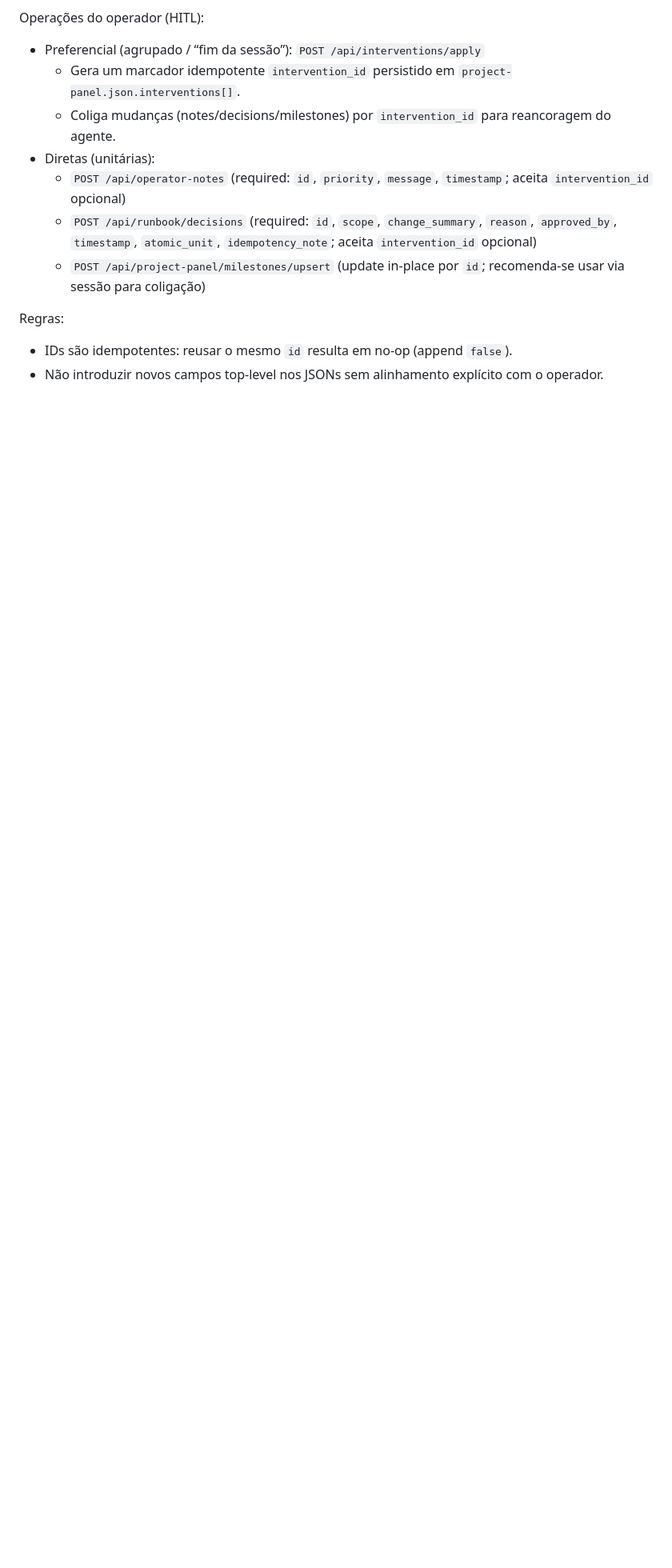
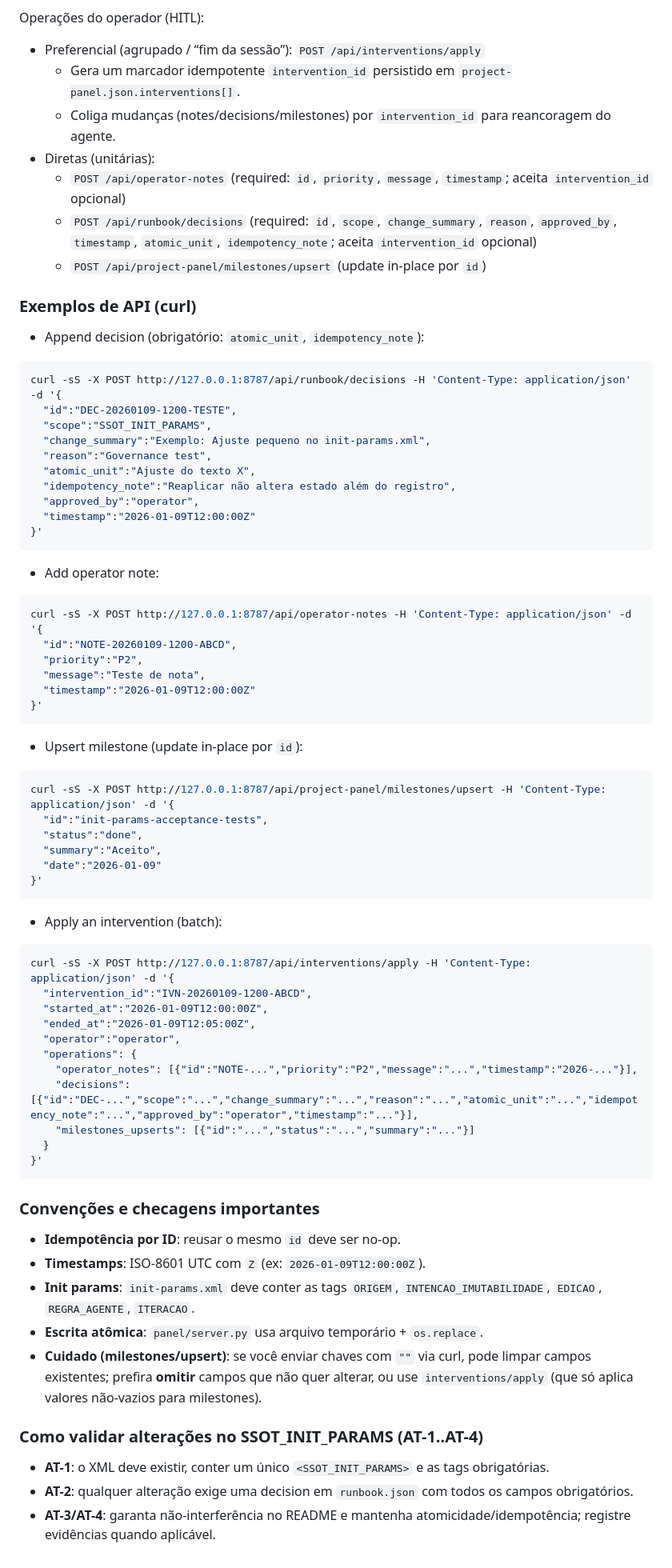
Before and after one commit to aiob3/ssot-vcia, a Markdown page: .github/copilot-instructions.md, the part around one of its changes. Shown at 80% size. Drawn GitHub-style; blank space fills up the shorter version.

Commit message:
docs: merge architecture/ops reference into copilot instructions

````diff
--- a/.github/copilot-instructions.md
+++ b/.github/copilot-instructions.md
@@ -107,8 +118,66 @@ Operações do operador (HITL):
 - Diretas (unitárias):
   - `POST /api/operator-notes` (required: `id`, `priority`, `message`, `timestamp`; aceita `intervention_id` opcional)
   - `POST /api/runbook/decisions` (required: `id`, `scope`, `change_summary`, `reason`, `approved_by`, `timestamp`, `atomic_unit`, `idempotency_note`; aceita `intervention_id` opcional)
-  - `POST /api/project-panel/milestones/upsert` (update in-place por `id`; recomenda-se usar via sessão para coligação)
+  - `POST /api/project-panel/milestones/upsert` (update in-place por `id`)
 
-Regras:
-- IDs são idempotentes: reusar o mesmo `id` resulta em no-op (append `false`).
-- Não introduzir novos campos top-level nos JSONs sem alinhamento explícito com o operador.
+### Exemplos de API (curl)
+- Append decision (obrigatório: `atomic_unit`, `idempotency_note`):
+```bash
+curl -sS -X POST http://127.0.0.1:8787/api/runbook/decisions -H 'Content-Type: application/json' -d '{
+  "id":"DEC-20260109-1200-TESTE",
+  "scope":"SSOT_INIT_PARAMS",
+  "change_summary":"Exemplo: Ajuste pequeno no init-params.xml",
+  "reason":"Governance test",
+  "atomic_unit":"Ajuste do texto X",
+  "idempotency_note":"Reaplicar não altera estado além do registro",
+  "approved_by":"operator",
+  "timestamp":"2026-01-09T12:00:00Z"
+}'
+```
+
+- Add operator note:
+```bash
+curl -sS -X POST http://127.0.0.1:8787/api/operator-notes -H 'Content-Type: application/json' -d '{
+  "id":"NOTE-20260109-1200-ABCD",
+  "priority":"P2",
+  "message":"Teste de nota",
+  "timestamp":"2026-01-09T12:00:00Z"
+}'
+```
+
+- Upsert milestone (update in-place por `id`):
+```bash
+curl -sS -X POST http://127.0.0.1:8787/api/project-panel/milestones/upsert -H 'Content-Type: application/json' -d '{
+  "id":"init-params-acceptance-tests",
+  "status":"done",
+  "summary":"Aceito",
+  "date":"2026-01-09"
+}'
+```
+
+- Apply an intervention (batch):
+```bash
+curl -sS -X POST http://127.0.0.1:8787/api/interventions/apply -H 'Content-Type: application/json' -d '{
+  "intervention_id":"IVN-20260109-1200-ABCD",
+  "started_at":"2026-01-09T12:00:00Z",
+  "ended_at":"2026-01-09T12:05:00Z",
+  "operator":"operator",
+  "operations": {
+    "operator_notes": [{"id":"NOTE-...","priority":"P2","message":"...","timestamp":"2026-..."}],
+    "decisions": [{"id":"DEC-...","scope":"...","change_summary":"...","reason":"...","atomic_unit":"...","idempotency_note":"...","approved_by":"operator","timestamp":"..."}],
+    "milestones_upserts": [{"id":"...","status":"...","summary":"..."}]
+  }
+}'
+```
+
+### Convenções e checagens importantes
+- **Idempotência por ID**: reusar o mesmo `id` deve ser no-op.
+- **Timestamps**: ISO-8601 UTC com `Z` (ex: `2026-01-09T12:00:00Z`).
+- **Init params**: `init-params.xml` deve conter as tags `ORIGEM`, `INTENCAO_IMUTABILIDADE`, `EDICAO`, `REGRA_AGENTE`, `ITERACAO`.
+- **Escrita atômica**: `panel/server.py` usa arquivo temporário + `os.replace`.
+- **Cuidado (milestones/upsert)**: se você enviar chaves com `""` via curl, pode limpar campos existentes; prefira **omitir** campos que não quer alterar, ou use `interventions/apply` (que só aplica valores não-vazios para milestones).
+
+### Como validar alterações no SSOT_INIT_PARAMS (AT-1..AT-4)
+- **AT-1**: o XML deve existir, conter um único `<SSOT_INIT_PARAMS>` e as tags obrigatórias.
+- **AT-2**: qualquer alteração exige uma decision em `runbook.json` com todos os campos obrigatórios.
+- **AT-3/AT-4**: garanta não-interferência no README e mantenha atomicidade/idempotência; registre evidências quando aplicável.
````
Also changed, not shown: other parts of .github/copilot-instructions.md (+13 -2 lines).
